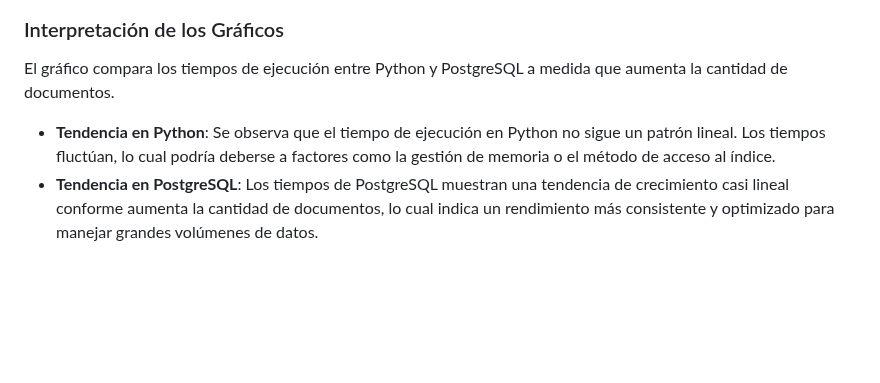
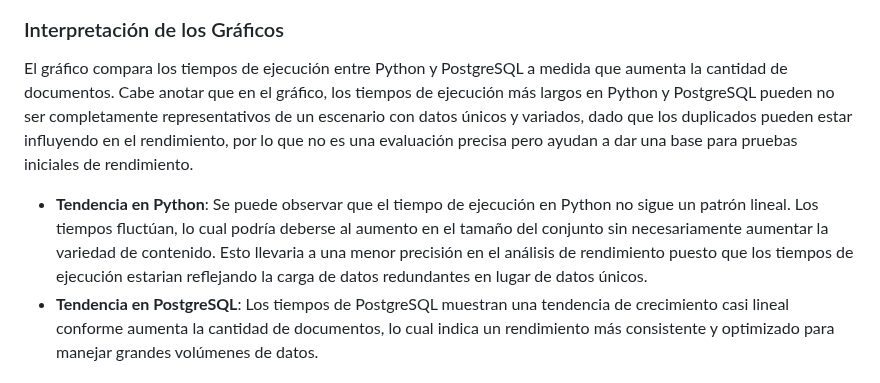
Before and after one commit to Alaprexian/BD2Proyecto2, a Markdown page: README.md, the part around the change. GitHub-like rendering; blank space fills up the shorter version.

```diff
--- a/README.md
+++ b/README.md
@@ -72,8 +72,8 @@ DataFusionDB es un proyecto enfocado en la integración de diferentes modelos de
 ### Interpretación de los Gráficos
 
 El gráfico compara los tiempos de ejecución entre Python y PostgreSQL a medida que aumenta la cantidad de documentos.
-
-- **Tendencia en Python**: Se observa que el tiempo de ejecución en Python no sigue un patrón lineal. Los tiempos fluctúan, lo cual podría deberse a factores como la gestión de memoria o el método de acceso al índice.
+Cabe anotar que en el gráfico, los tiempos de ejecución más largos en Python y PostgreSQL pueden no ser completamente representativos de un escenario con datos únicos y variados, dado que los duplicados pueden estar influyendo en el rendimiento, por lo que no es una evaluación precisa pero ayudan a dar una base para pruebas iniciales de rendimiento.
+- **Tendencia en Python**: Se puede observar que el tiempo de ejecución en Python no sigue un patrón lineal. Los tiempos fluctúan, lo cual podría deberse al aumento en el tamaño del conjunto sin necesariamente aumentar la variedad de contenido. Esto llevaria a una menor precisión en el análisis de rendimiento puesto que los tiempos de ejecución estarian reflejando la carga de datos redundantes en lugar de datos únicos.
 - **Tendencia en PostgreSQL**: Los tiempos de PostgreSQL muestran una tendencia de crecimiento casi lineal conforme aumenta la cantidad de documentos, lo cual indica un rendimiento más consistente y optimizado para manejar grandes volúmenes de datos.
 
 ### Análisis Comparativo
```
